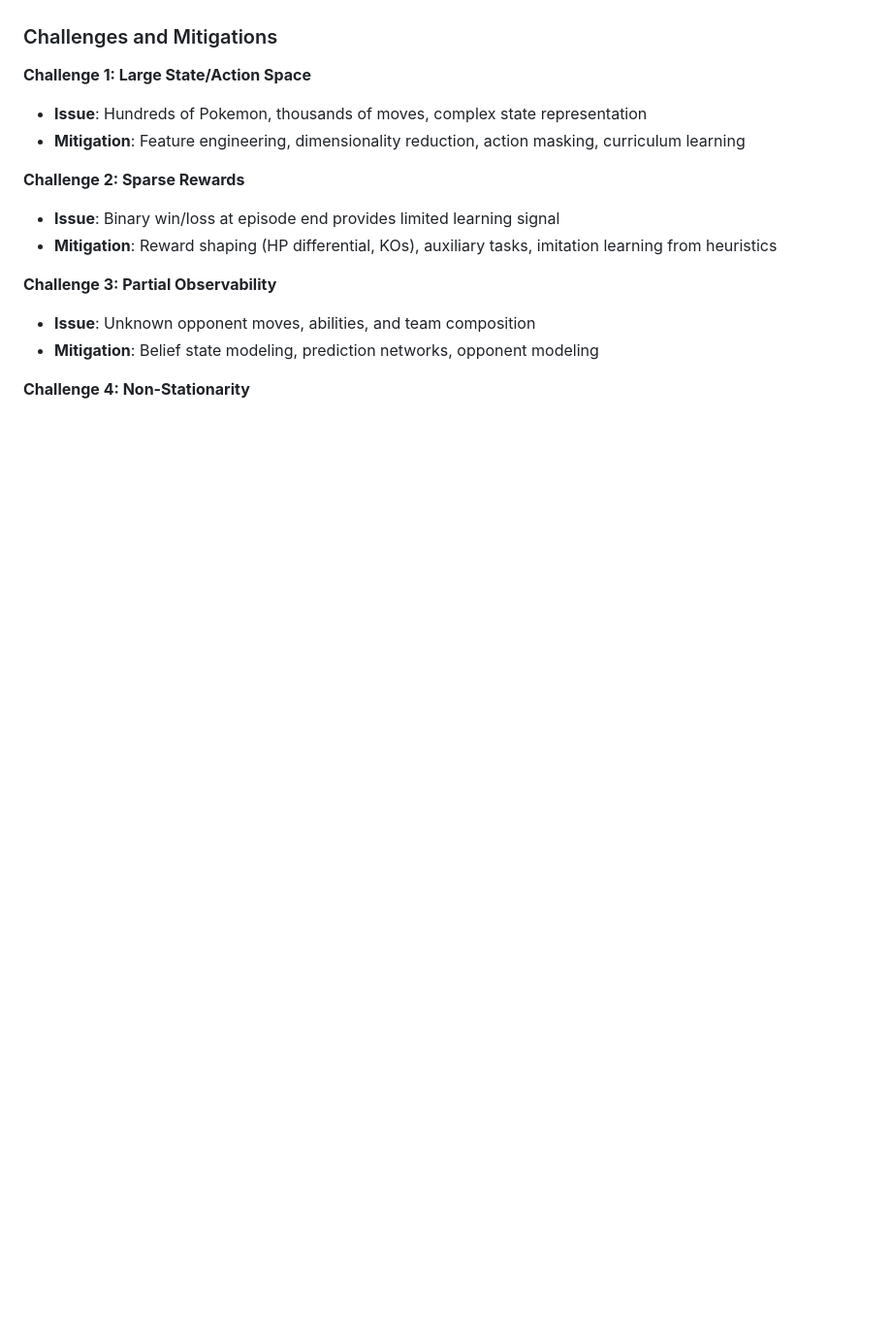
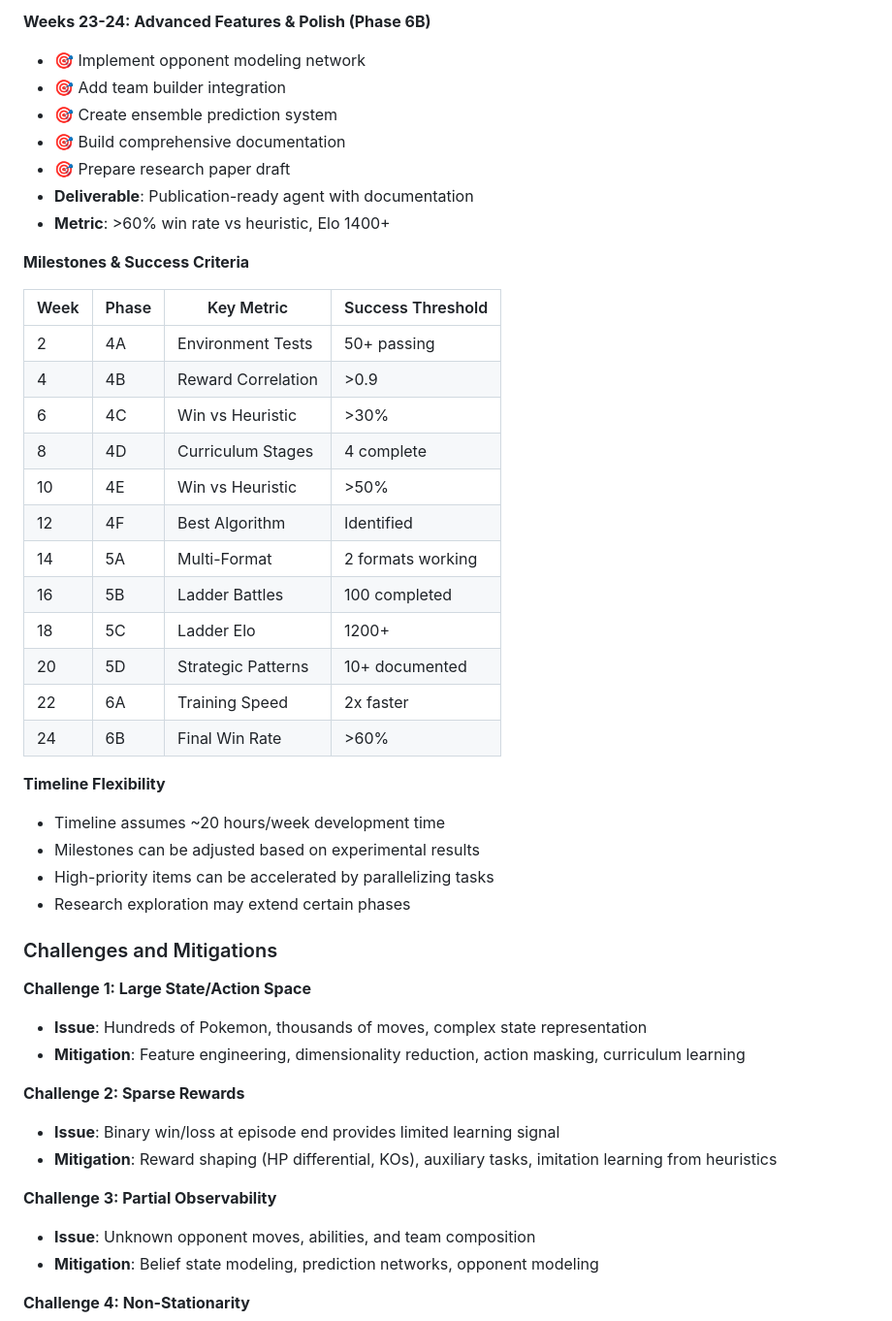
Before and after one commit to TommyC508/TrainerBlue, a Markdown page: README.md, the part around one of its changes. Shown at 97% size. GitHub-like rendering; blank space fills up the shorter version.

```diff
--- a/README.md
+++ b/README.md
@@ -234,3 +342,34 @@ This project bridges game AI research with practical competitive gaming applicat
+**Weeks 23-24: Advanced Features & Polish (Phase 6B)**
+- 🎯 Implement opponent modeling network
+- 🎯 Add team builder integration
+- 🎯 Create ensemble prediction system
+- 🎯 Build comprehensive documentation
+- 🎯 Prepare research paper draft
+- **Deliverable**: Publication-ready agent with documentation
+- **Metric**: >60% win rate vs heuristic, Elo 1400+
+
+**Milestones & Success Criteria**
+
+| Week | Phase | Key Metric | Success Threshold |
+|------|-------|------------|-------------------|
+| 2 | 4A | Environment Tests | 50+ passing |
+| 4 | 4B | Reward Correlation | >0.9 |
+| 6 | 4C | Win vs Heuristic | >30% |
+| 8 | 4D | Curriculum Stages | 4 complete |
+| 10 | 4E | Win vs Heuristic | >50% |
+| 12 | 4F | Best Algorithm | Identified |
+| 14 | 5A | Multi-Format | 2 formats working |
+| 16 | 5B | Ladder Battles | 100 completed |
+| 18 | 5C | Ladder Elo | 1200+ |
+| 20 | 5D | Strategic Patterns | 10+ documented |
+| 22 | 6A | Training Speed | 2x faster |
+| 24 | 6B | Final Win Rate | >60% |
+
+**Timeline Flexibility**
+- Timeline assumes ~20 hours/week development time
+- Milestones can be adjusted based on experimental results
+- High-priority items can be accelerated by parallelizing tasks
+- Research exploration may extend certain phases
 
 ### Challenges and Mitigations
 
```
Also changed, not shown: other parts of README.md (+108 -0 lines).
